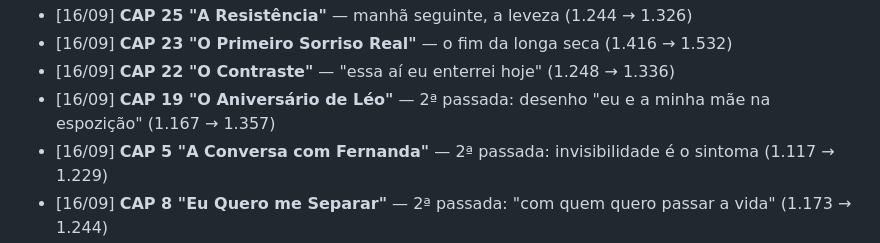
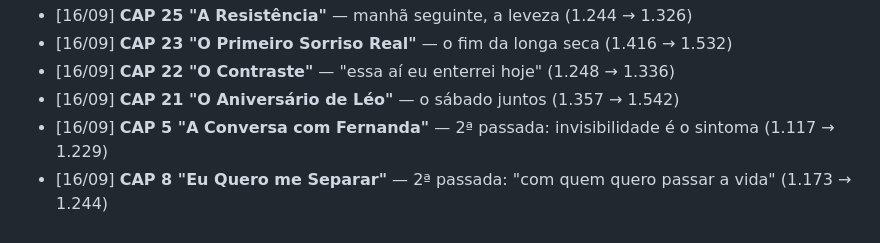
Before and after one commit to maykonlong/book, a Markdown page: 04-MATERIAL_APOIO/PROGRESSO.md, the part around the change. Drawn GitHub-style.

```diff
--- a/04-MATERIAL_APOIO/PROGRESSO.md
+++ b/04-MATERIAL_APOIO/PROGRESSO.md
@@ -93,7 +93,7 @@
 - [16/09] **CAP 25 "A Resistência"** — manhã seguinte, a leveza (1.244 → 1.326)
 - [16/09] **CAP 23 "O Primeiro Sorriso Real"** — o fim da longa seca (1.416 → 1.532)
 - [16/09] **CAP 22 "O Contraste"** — "essa aí eu enterrei hoje" (1.248 → 1.336)
-- [16/09] **CAP 19 "O Aniversário de Léo"** — 2ª passada: desenho "eu e a minha mãe na espozição" (1.167 → 1.357)
+- [16/09] **CAP 21 "O Aniversário de Léo"** — o sábado juntos (1.357 → 1.542)
 - [16/09] **CAP 5 "A Conversa com Fernanda"** — 2ª passada: invisibilidade é o sintoma (1.117 → 1.229)
 - [16/09] **CAP 8 "Eu Quero me Separar"** — 2ª passada: "com quem quero passar a vida" (1.173 → 1.244)
 - [16/09] **CAP 7 "A Gota D'água"** — 2ª passada: o bilhete "eu vou embora" (1.224 → 1.292)
```
Also changed, not shown: 03-MANUSCRITO/CAP_21_O_ANIVERSARIO_DE_LEO.md (+12 -0 lines).
